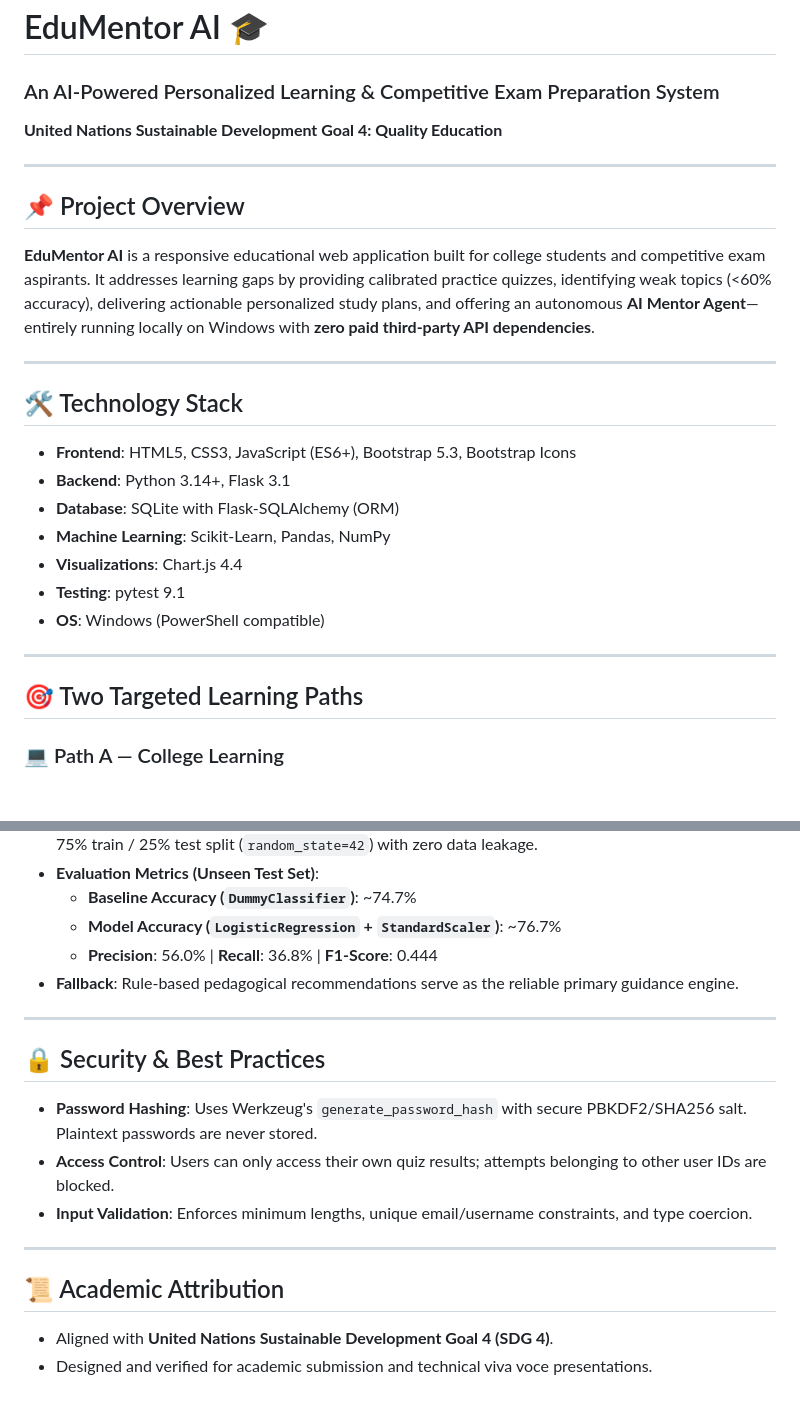
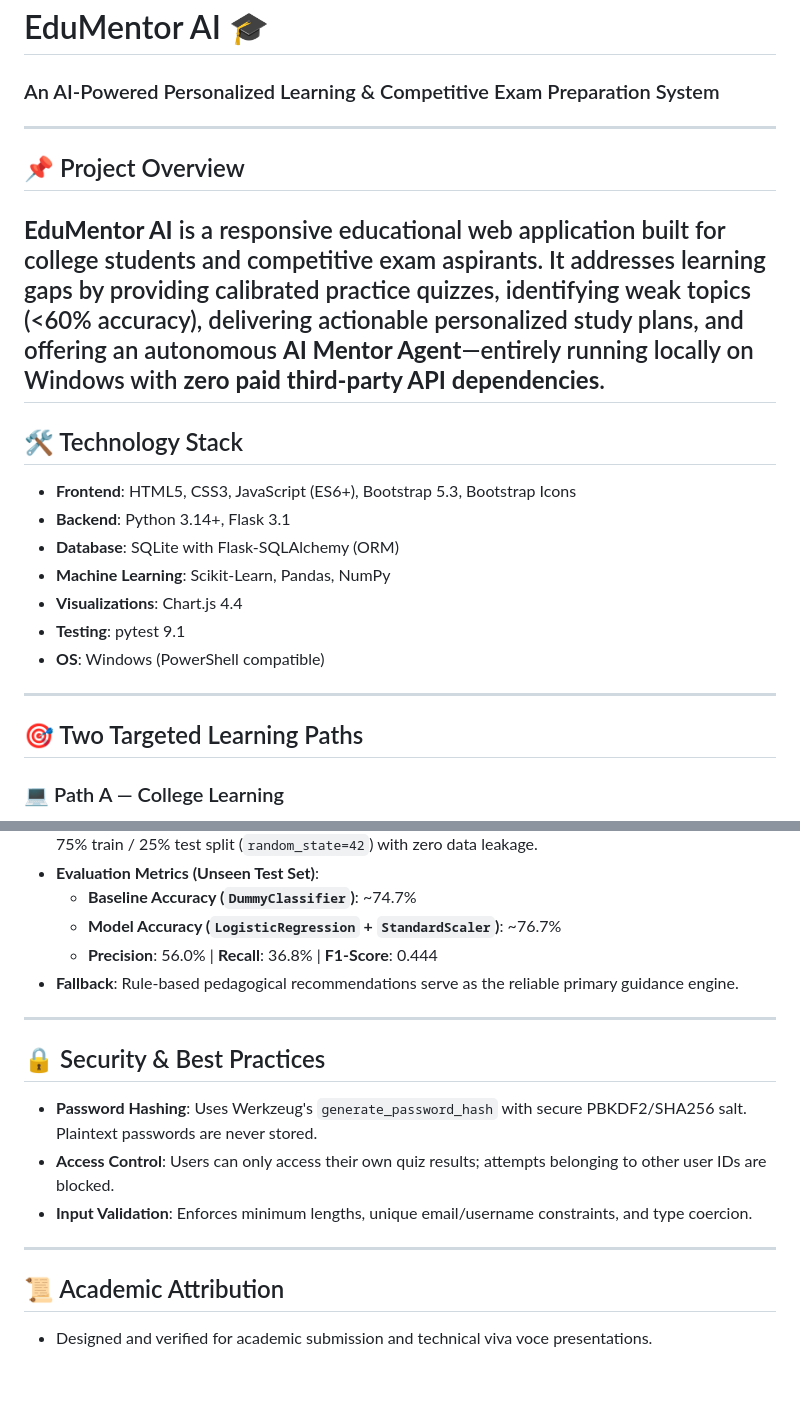
Before and after one commit to viki-676/EduMentor-AI, a Markdown page: README.md, 2 parts joined by grey strips. Drawn GitHub-style; blank space fills up the shorter version.

Commit message:
Remove SDG references from README

```diff
--- a/README.md
+++ b/README.md
@@ -1,14 +1,9 @@
 # EduMentor AI 🎓
 ### An AI-Powered Personalized Learning & Competitive Exam Preparation System
-**United Nations Sustainable Development Goal 4: Quality Education**
-
 ---
-
 ## 📌 Project Overview
 **EduMentor AI** is a responsive educational web application built for college students and competitive exam aspirants. It addresses learning gaps by providing calibrated practice quizzes, identifying weak topics (&lt;60% accuracy), delivering actionable personalized study plans, and offering an autonomous **AI Mentor Agent**—entirely running locally on Windows with **zero paid third-party API dependencies**.
-
 ---
-
 ## 🛠️ Technology Stack
 - **Frontend**: HTML5, CSS3, JavaScript (ES6+), Bootstrap 5.3, Bootstrap Icons
 - **Backend**: Python 3.14+, Flask 3.1
@@ -17,11 +12,8 @@
 - **Visualizations**: Chart.js 4.4
 - **Testing**: pytest 9.1
 - **OS**: Windows (PowerShell compatible)
-
 ---
-
 ## 🎯 Two Targeted Learning Paths
-
 ### 💻 Path A — College Learning
 Designed for **B.Tech, BCA, B.Sc. (Computer Science)** and degree students for semester exams and campus placement prep:
 1. **Python Programming**: Variables, data types, scoping rules, mutability, functions, OOP, and MRO.
@@ -163,16 +142,11 @@ Navigate to:
   - **Model Accuracy (`LogisticRegression` + `StandardScaler`)**: ~76.7%
   - **Precision**: 56.0% | **Recall**: 36.8% | **F1-Score**: 0.444
 - **Fallback**: Rule-based pedagogical recommendations serve as the reliable primary guidance engine.
-
 ---
-
 ## 🔒 Security & Best Practices
 - **Password Hashing**: Uses Werkzeug's `generate_password_hash` with secure PBKDF2/SHA256 salt. Plaintext passwords are never stored.
 - **Access Control**: Users can only access their own quiz results; attempts belonging to other user IDs are blocked.
 - **Input Validation**: Enforces minimum lengths, unique email/username constraints, and type coercion.
-
 ---
-
 ## 📜 Academic Attribution
-- Aligned with **United Nations Sustainable Development Goal 4 (SDG 4)**.
 - Designed and verified for academic submission and technical viva voce presentations.
```
Also changed, not shown: other parts of README.md (+0 -13 lines).
